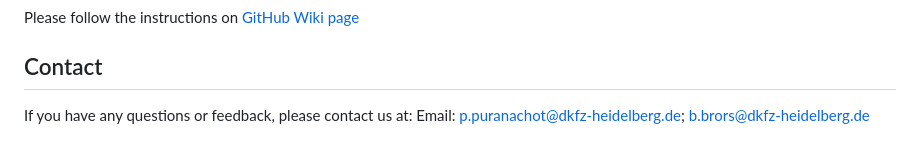
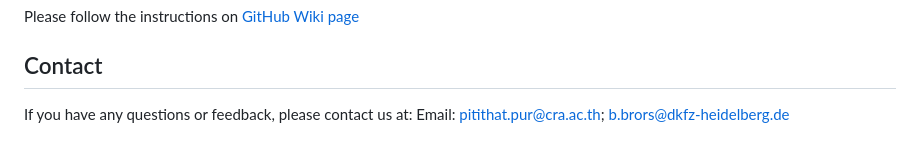
Before and after one commit to Pitithat-pu/cfdnakit, a Markdown page: README.md, the part around the change. Rendered like a GitHub page.

```diff
--- a/README.md
+++ b/README.md
@@ -86,4 +86,4 @@ Please follow the instructions on [GitHub Wiki page](https://github.com/Pitithat
 
 ## Contact
 
-If you have any questions or feedback, please contact us at: Email: [p.puranachot\@dkfz-heidelberg.de](mailto:p.puranachot@dkfz-heidelberg.de); [b.brors\@dkfz-heidelberg.de](mailto:b.brors@dkfz-heidelberg.de)
+If you have any questions or feedback, please contact us at: Email: [pitithat.pur\@cra.ac.th](mailto:p.puranachot@dkfz-heidelberg.de); [b.brors\@dkfz-heidelberg.de](mailto:b.brors@dkfz-heidelberg.de)
```
